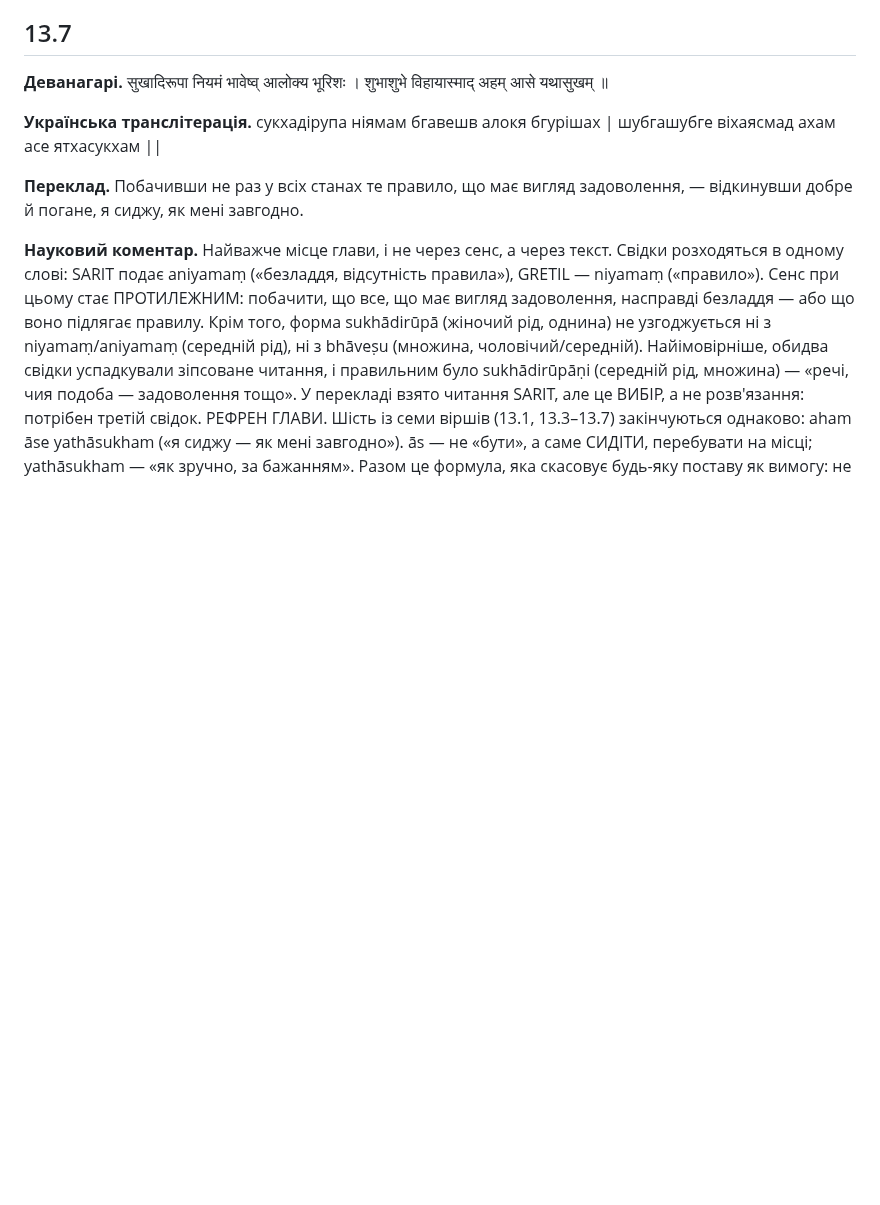
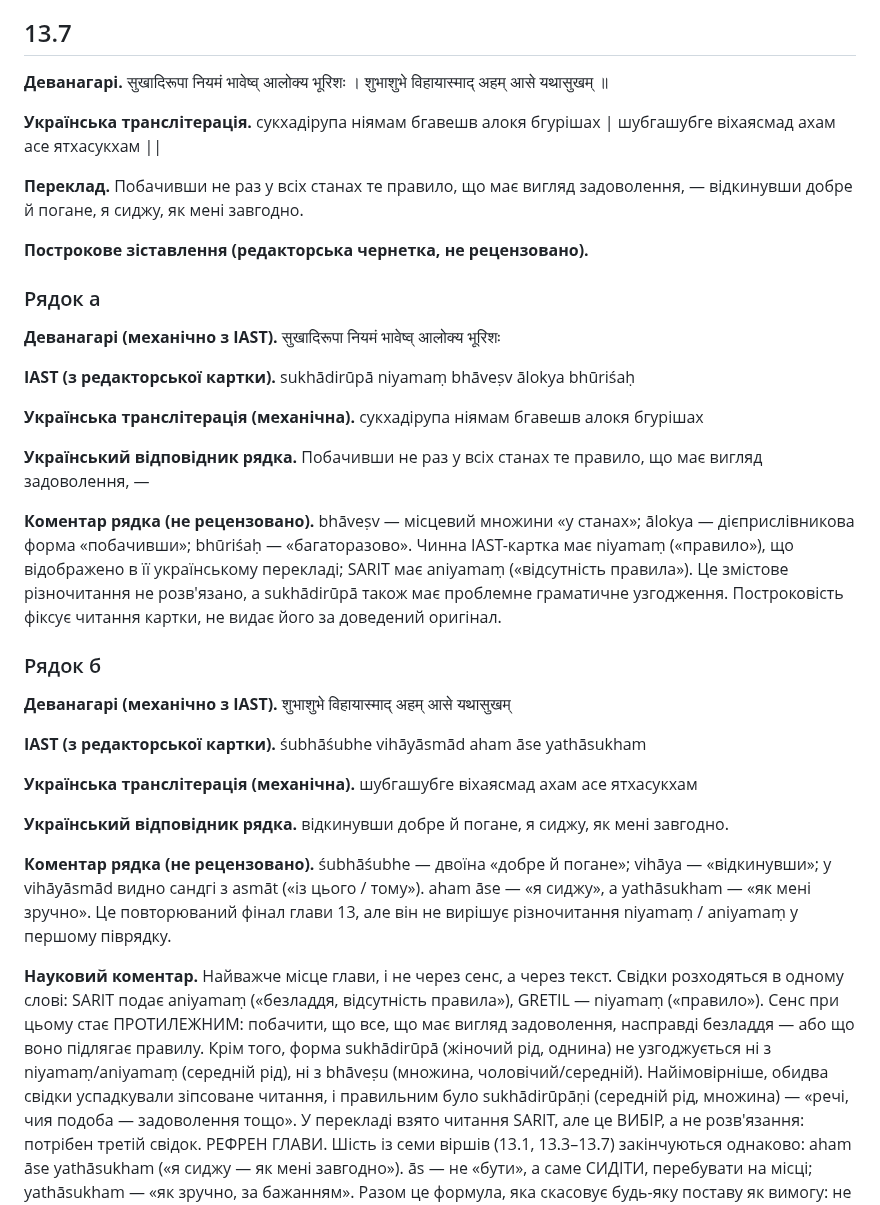
Before and after one commit to juv4uk/ukrainian-books, a Markdown page: books/ashtavakra-gita/rozdil-13-naukove.md, the part around the change. GitHub-like rendering; blank space fills up the shorter version.

Commit message:
ГЕН-13.7: додати деванагарі, українське звучання та наукові примітки кожного піврядка

```diff
--- a/books/ashtavakra-gita/rozdil-13-naukove.md
+++ b/books/ashtavakra-gita/rozdil-13-naukove.md
@@ -273,6 +273,33 @@
 
 **Переклад.** Побачивши не раз у всіх станах те правило, що має вигляд задоволення, — відкинувши добре й погане, я сиджу, як мені завгодно.
 
+**Построкове зіставлення (редакторська чернетка, не рецензовано).**
+
+### Рядок а
+
+**Деванагарі (механічно з IAST).** सुखादिरूपा नियमं भावेष्व् आलोक्य भूरिशः
+
+**IAST (з редакторської картки).** sukhādirūpā niyamaṃ bhāveṣv ālokya bhūriśaḥ
+
+**Українська транслітерація (механічна).** сукхадірупа ніямам бгавешв алокя бгурішах
+
+**Український відповідник рядка.** Побачивши не раз у всіх станах те правило, що має вигляд задоволення, —
+
+**Коментар рядка (не рецензовано).** bhāveṣv — місцевий множини «у станах»; ālokya — дієприслівникова форма «побачивши»; bhūriśaḥ — «багаторазово». Чинна IAST-картка має niyamaṃ («правило»), що відображено в її українському перекладі; SARIT має aniyamaṃ («відсутність правила»). Це змістове різночитання не розв'язано, а sukhādirūpā також має проблемне граматичне узгодження. Построковість фіксує читання картки, не видає його за доведений оригінал.
+
+### Рядок б
+
+**Деванагарі (механічно з IAST).** शुभाशुभे विहायास्माद् अहम् आसे यथासुखम्
+
+**IAST (з редакторської картки).** śubhāśubhe vihāyāsmād aham āse yathāsukham
+
+**Українська транслітерація (механічна).** шубгашубге віхаясмад ахам асе ятхасукхам
+
+**Український відповідник рядка.** відкинувши добре й погане, я сиджу, як мені завгодно.
+
+**Коментар рядка (не рецензовано).** śubhāśubhe — двоїна «добре й погане»; vihāya — «відкинувши»; у vihāyāsmād видно сандгі з asmāt («із цього / тому»). aham āse — «я сиджу», а yathāsukham — «як мені зручно». Це повторюваний фінал глави 13, але він не вирішує різночитання niyamaṃ / aniyamaṃ у першому піврядку.
+
+
 **Науковий коментар.** Найважче місце глави, і не через сенс, а через текст. Свідки розходяться в одному слові: SARIT подає aniyamaṃ («безладдя, відсутність правила»), GRETIL — niyamaṃ («правило»). Сенс при цьому стає ПРОТИЛЕЖНИМ: побачити, що все, що має вигляд задоволення, насправді безладдя — або що воно підлягає правилу. Крім того, форма sukhādirūpā (жіночий рід, однина) не узгоджується ні з niyamaṃ/aniyamaṃ (середній рід), ні з bhāveṣu (множина, чоловічий/середній). Найімовірніше, обидва свідки успадкували зіпсоване читання, і правильним було sukhādirūpāṇi (середній рід, множина) — «речі, чия подоба — задоволення тощо». У перекладі взято читання SARIT, але це ВИБІР, а не розв'язання: потрібен третій свідок. РЕФРЕН ГЛАВИ. Шість із семи віршів (13.1, 13.3–13.7) закінчуються однаково: aham āse yathāsukham («я сиджу — як мені завгодно»). ās — не «бути», а саме СИДІТИ, перебувати на місці; yathāsukham — «як зручно, за бажанням». Разом це формула, яка скасовує будь-яку поставу як вимогу: не треба ні стояти, ні лежати правильно. 13.2 — єдиний вірш глави без цього рефрену, і його треба читати окремо.
 
 **Українська паралель (ПОТРЕБУЄ ПЕРЕВІРКИ).** *українська барокова поезія*, не визначено. ПОТРЕБУЄ ПЕРЕВІРКИ: правило, що має вигляд задоволення, близьке до барокового мотиву оманливої втіхи, але конкретного тексту ми не перевірили.
```
